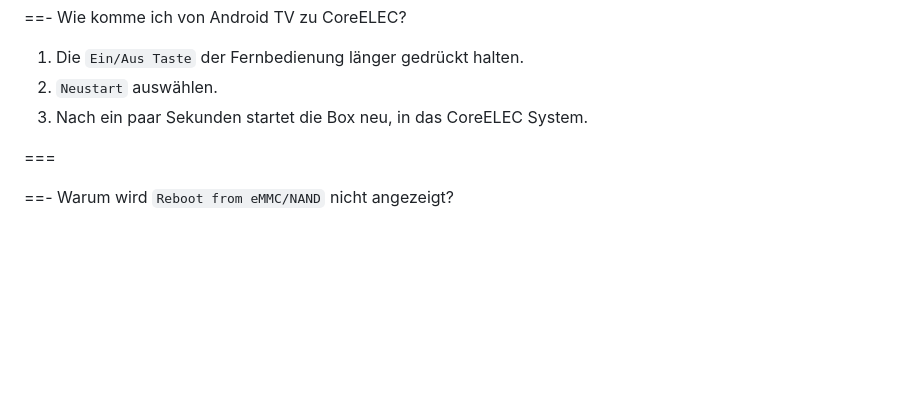
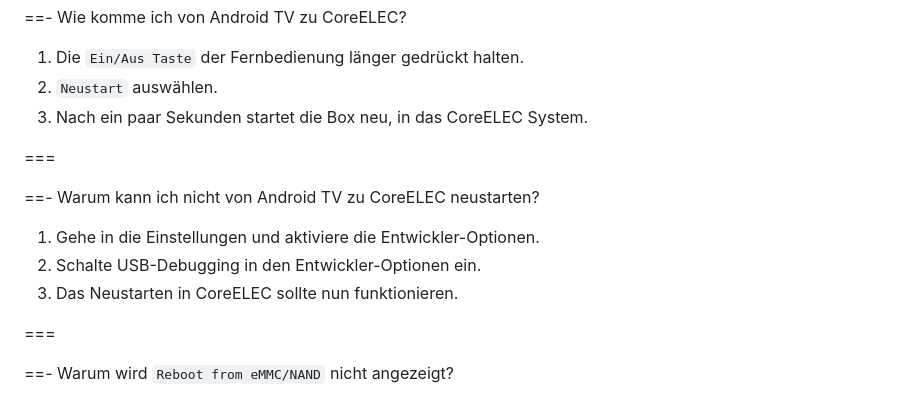
Before and after one commit to U3knOwn/sb-wiki, a Markdown page: hardware/coreelec-dune-hd-homatics-nokia.md, the part around the change. Rendered like a GitHub page; blank space fills up the shorter version.

```diff
--- a/hardware/coreelec-dune-hd-homatics-nokia.md
+++ b/hardware/coreelec-dune-hd-homatics-nokia.md
@@ -129,6 +129,14 @@ Die CoreELEC-Imagedatei mit der Endung `Generic.img.gz` ist erforderlich!
 
 ===
 
+==- Warum kann ich nicht von Android TV zu CoreELEC neustarten?
+
+1. Gehe in die Einstellungen und aktiviere die Entwickler-Optionen.
+2. Schalte USB-Debugging in den Entwickler-Optionen ein.
+3. Das Neustarten in CoreELEC sollte nun funktionieren.
+
+===
+
 ==- Warum wird `Reboot from eMMC/NAND` nicht angezeigt?
 
 Das liegt wahrscheinlich daran, dass man einen anderen Skin verwendet.
```
